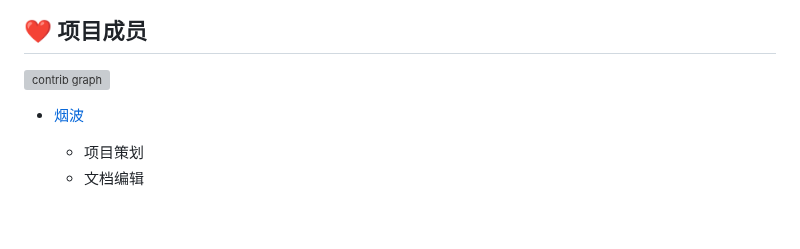
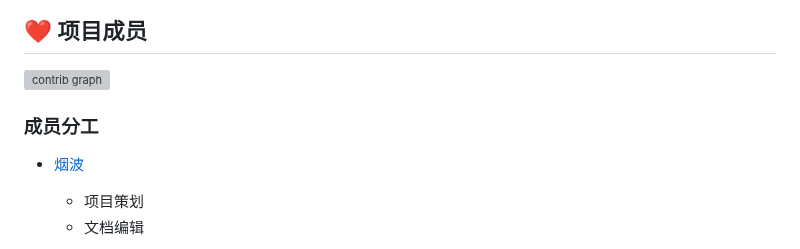
Before and after one commit to Web3-Club/Web3-Interactive-Learning, a Markdown page: README.md, the part around the change. Rendered like a GitHub page; blank space fills up the shorter version; grey boxes are pictures that could not be loaded.

```diff
--- a/README.md
+++ b/README.md
@@ -51,6 +51,8 @@
 ## ❤️ 项目成员
 [![contrib graph](https://contrib.rocks/image?repo=Web3-Club/Web3-Interactive-Learning)](https://github.com/Web3-Club/Web3-Interactive-Learning/graphs/contributors)
 
+### 成员分工
+
 - [烟波](https://github.com/yanboishere)
 
   - 项目策划
```
